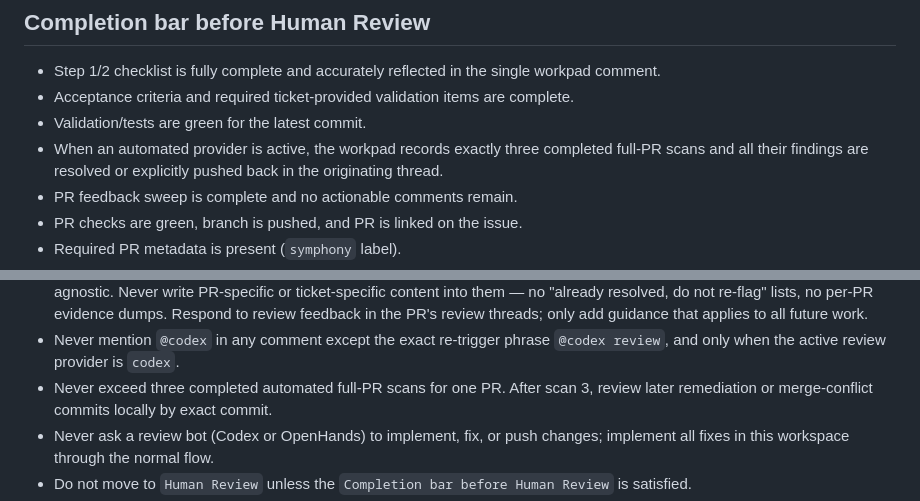
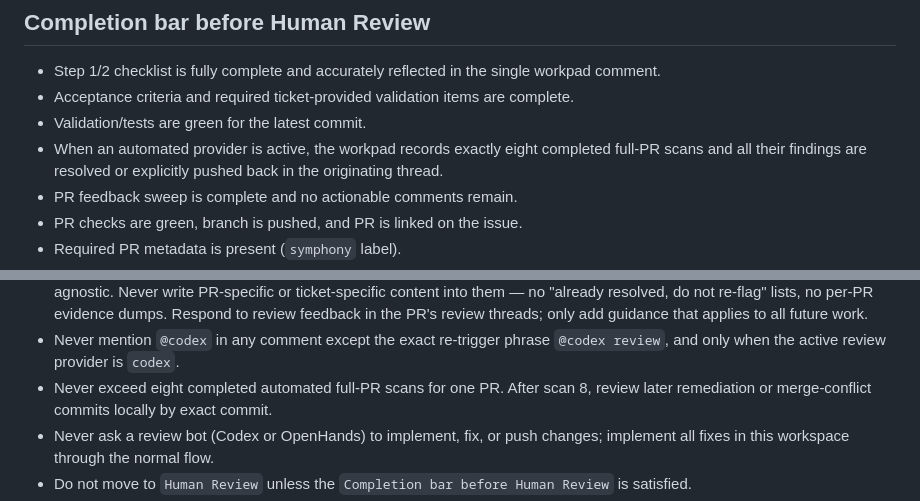
Before and after one commit to trilogy-group/engineering-behavior-observatory, a Markdown page: WORKFLOW.md, 2 parts joined by grey strips. Drawn GitHub-style.

```diff
--- a/WORKFLOW.md
+++ b/WORKFLOW.md
@@ -480,7 +480,7 @@ For major rework:
 - Step 1/2 checklist is fully complete and accurately reflected in the single workpad comment.
 - Acceptance criteria and required ticket-provided validation items are complete.
 - Validation/tests are green for the latest commit.
-- When an automated provider is active, the workpad records exactly three
+- When an automated provider is active, the workpad records exactly eight
   completed full-PR scans and all their findings are resolved or explicitly
   pushed back in the originating thread.
 - PR feedback sweep is complete and no actionable comments remain.
@@ -505,7 +505,7 @@ For major rework:
   the current issue.
 - Shared guidance documents (`.agents/skills/custom-codereview-guide.md`, `AGENTS.md`, this file) are durable and task-agnostic. Never write PR-specific or ticket-specific content into them — no "already resolved, do not re-flag" lists, no per-PR evidence dumps. Respond to review feedback in the PR's review threads; only add guidance that applies to all future work.
 - Never mention `@codex` in any comment except the exact re-trigger phrase `@codex review`, and only when the active review provider is `codex`.
-- Never exceed three completed automated full-PR scans for one PR. After scan 3,
+- Never exceed eight completed automated full-PR scans for one PR. After scan 8,
   review later remediation or merge-conflict commits locally by exact commit.
 - Never ask a review bot (Codex or OpenHands) to implement, fix, or push changes; implement all fixes in this workspace through the normal flow.
 - Do not move to `Human Review` unless the `Completion bar before Human Review` is satisfied.
```
Also changed, not shown: other parts of WORKFLOW.md (+14 -14 lines), AGENTS.md (+3 -3 lines), 1 other file.
